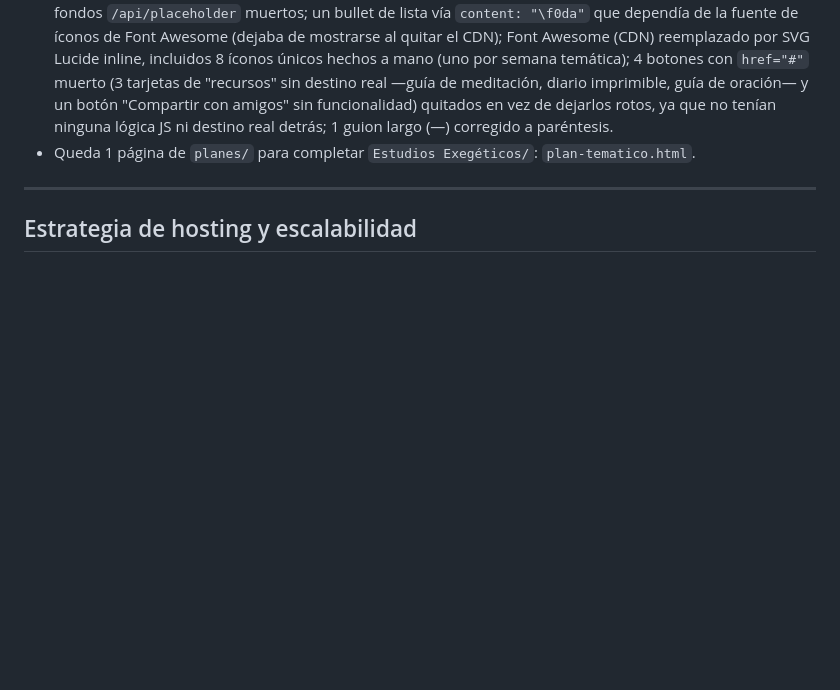
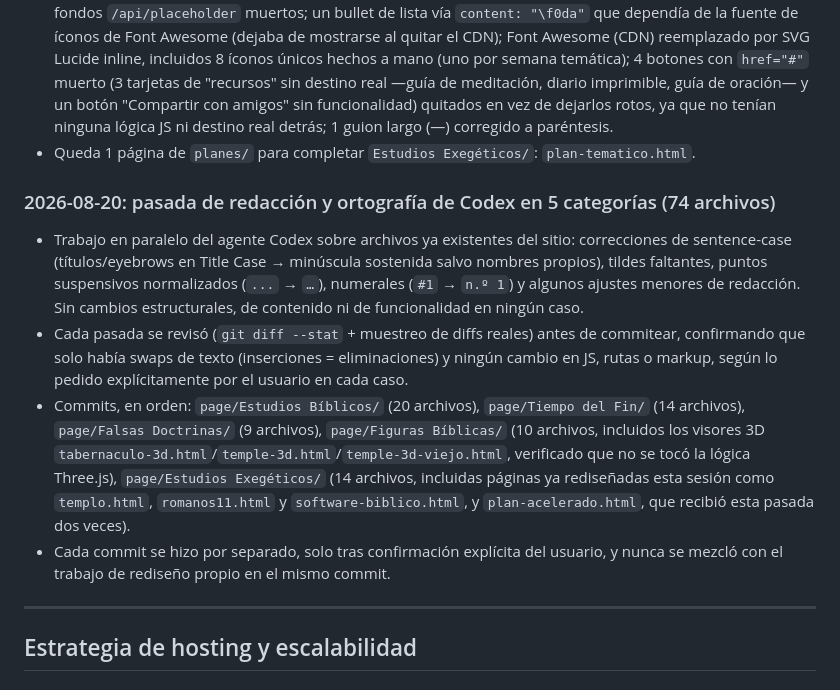
Before and after one commit to JonatanGS777/pagina-de-fe, a Markdown page: README.md, the part around the change. Rendered like a GitHub page; blank space fills up the shorter version.

Commit message:
docs: documenta la pasada de redacción y ortografía de Codex en 5 categorías

```diff
--- a/README.md
+++ b/README.md
@@ -519,6 +519,13 @@ Tras agregarse `tabernaculo-3d.html`, una revisión a fondo (a pedido del usuari
 - **Otros bugs corregidos:** la página estaba huérfana (sin header del sitio, solo un botón flotante de "volver"); 2 fondos `/api/placeholder` muertos; un bullet de lista vía `content: "\f0da"` que dependía de la fuente de íconos de Font Awesome (dejaba de mostrarse al quitar el CDN); Font Awesome (CDN) reemplazado por SVG Lucide inline, incluidos 8 íconos únicos hechos a mano (uno por semana temática); 4 botones con `href="#"` muerto (3 tarjetas de "recursos" sin destino real —guía de meditación, diario imprimible, guía de oración— y un botón "Compartir con amigos" sin funcionalidad) quitados en vez de dejarlos rotos, ya que no tenían ninguna lógica JS ni destino real detrás; 1 guion largo (—) corregido a paréntesis.
 - Queda 1 página de `planes/` para completar `Estudios Exegéticos/`: `plan-tematico.html`.
 
+### 2026-08-20: pasada de redacción y ortografía de Codex en 5 categorías (74 archivos)
+
+- Trabajo en paralelo del agente Codex sobre archivos ya existentes del sitio: correcciones de sentence-case (títulos/eyebrows en Title Case → minúscula sostenida salvo nombres propios), tildes faltantes, puntos suspensivos normalizados (`...` → `…`), numerales (`#1` → `n.º 1`) y algunos ajustes menores de redacción. Sin cambios estructurales, de contenido ni de funcionalidad en ningún caso.
+- Cada pasada se revisó (`git diff --stat` + muestreo de diffs reales) antes de commitear, confirmando que solo había swaps de texto (inserciones = eliminaciones) y ningún cambio en JS, rutas o markup, según lo pedido explícitamente por el usuario en cada caso.
+- Commits, en orden: `page/Estudios Bíblicos/` (20 archivos), `page/Tiempo del Fin/` (14 archivos), `page/Falsas Doctrinas/` (9 archivos), `page/Figuras Bíblicas/` (10 archivos, incluidos los visores 3D `tabernaculo-3d.html`/`temple-3d.html`/`temple-3d-viejo.html`, verificado que no se tocó la lógica Three.js), `page/Estudios Exegéticos/` (14 archivos, incluidas páginas ya rediseñadas esta sesión como `templo.html`, `romanos11.html` y `software-biblico.html`, y `plan-acelerado.html`, que recibió esta pasada dos veces).
+- Cada commit se hizo por separado, solo tras confirmación explícita del usuario, y nunca se mezcló con el trabajo de rediseño propio en el mismo commit.
+
 ---
 
 ## Estrategia de hosting y escalabilidad
```
